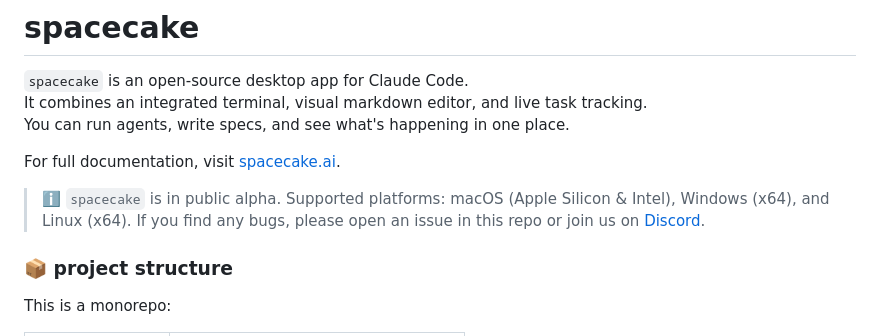
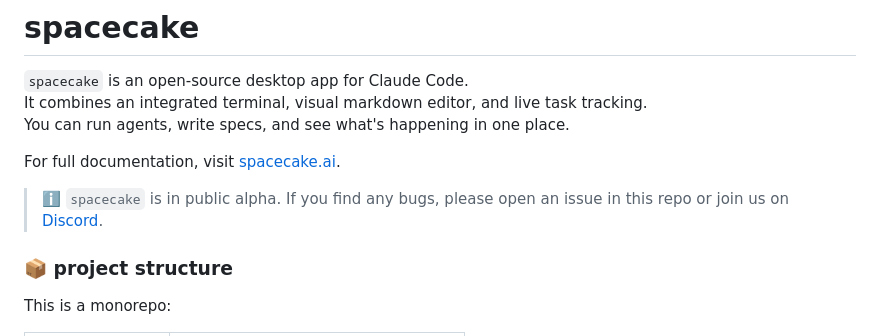
Before and after one commit to spacecake-labs/spacecake, a Markdown page: README.md, the part around the change. Drawn GitHub-style.

Commit message:
chore: update README.md

```diff
--- a/README.md
+++ b/README.md
@@ -6,7 +6,7 @@ You can run agents, write specs, and see what's happening in one place.
 
 For full documentation, visit [spacecake.ai](https://www.spacecake.ai/getting-started).
 
-> ℹ️ `spacecake` is in public alpha. Supported platforms: macOS (Apple Silicon & Intel), Windows (x64), and Linux (x64).
+> ℹ️ `spacecake` is in public alpha.
 > If you find any bugs, please open an issue in this repo or join us on [Discord](https://discord.com/invite/CwFnxfkGHB).
 
 ### 📦 project structure
```
